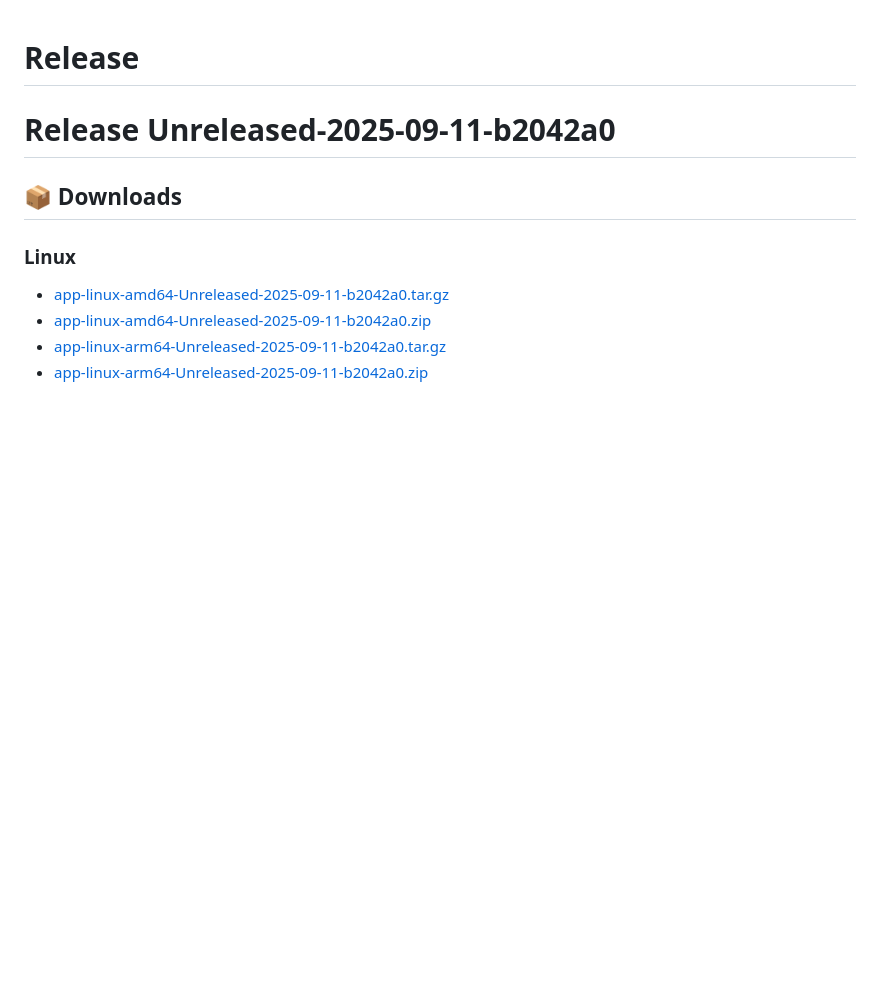
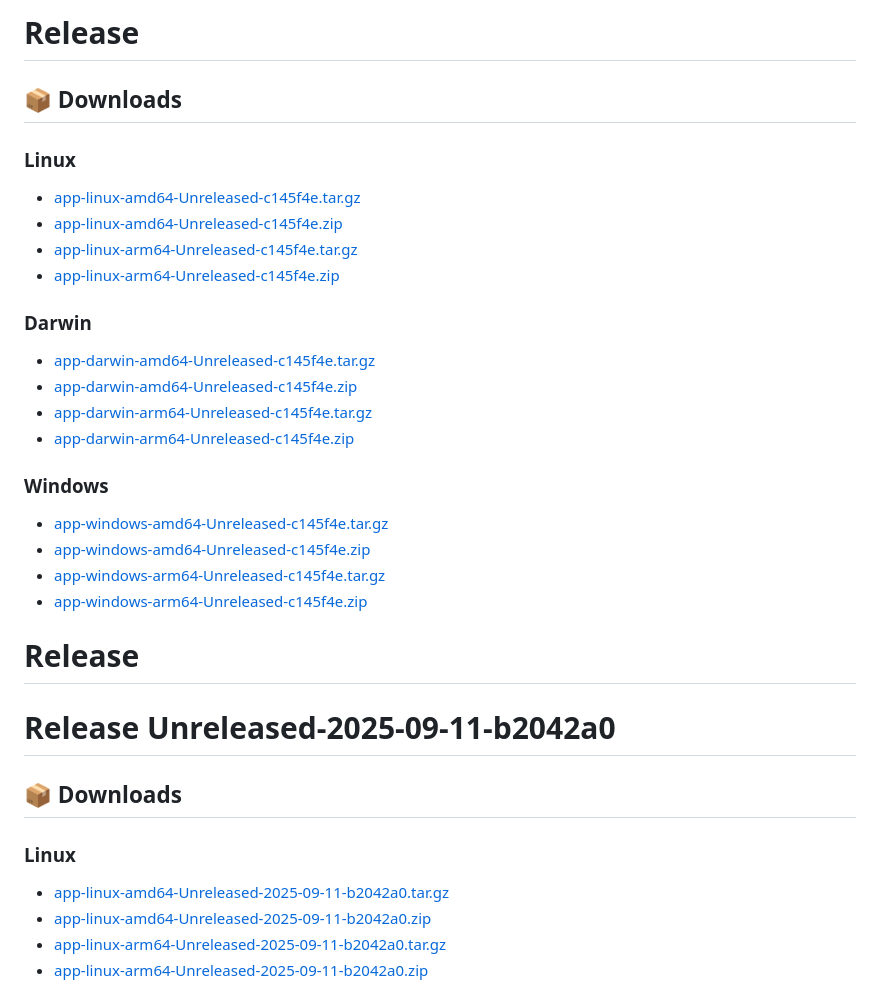
Before and after one commit to bshh/GithubActionDemo, a Markdown page: CHANGELOG.md, the part around the change. Drawn GitHub-style; blank space fills up the shorter version.

Commit message:
Update Unreleased changelog [skip ci]

```diff
--- a/CHANGELOG.md
+++ b/CHANGELOG.md
@@ -1,3 +1,25 @@
+# Release
+
+## 📦 Downloads
+### Linux
+- [app-linux-amd64-Unreleased-c145f4e.tar.gz](https://github.com/bshh/GithubActionDemo/releases/download//app-linux-amd64-Unreleased-c145f4e.tar.gz)
+- [app-linux-amd64-Unreleased-c145f4e.zip](https://github.com/bshh/GithubActionDemo/releases/download//app-linux-amd64-Unreleased-c145f4e.zip)
+- [app-linux-arm64-Unreleased-c145f4e.tar.gz](https://github.com/bshh/GithubActionDemo/releases/download//app-linux-arm64-Unreleased-c145f4e.tar.gz)
+- [app-linux-arm64-Unreleased-c145f4e.zip](https://github.com/bshh/GithubActionDemo/releases/download//app-linux-arm64-Unreleased-c145f4e.zip)
+
+### Darwin
+- [app-darwin-amd64-Unreleased-c145f4e.tar.gz](https://github.com/bshh/GithubActionDemo/releases/download//app-darwin-amd64-Unreleased-c145f4e.tar.gz)
+- [app-darwin-amd64-Unreleased-c145f4e.zip](https://github.com/bshh/GithubActionDemo/releases/download//app-darwin-amd64-Unreleased-c145f4e.zip)
+- [app-darwin-arm64-Unreleased-c145f4e.tar.gz](https://github.com/bshh/GithubActionDemo/releases/download//app-darwin-arm64-Unreleased-c145f4e.tar.gz)
+- [app-darwin-arm64-Unreleased-c145f4e.zip](https://github.com/bshh/GithubActionDemo/releases/download//app-darwin-arm64-Unreleased-c145f4e.zip)
+
+### Windows
+- [app-windows-amd64-Unreleased-c145f4e.tar.gz](https://github.com/bshh/GithubActionDemo/releases/download//app-windows-amd64-Unreleased-c145f4e.tar.gz)
+- [app-windows-amd64-Unreleased-c145f4e.zip](https://github.com/bshh/GithubActionDemo/releases/download//app-windows-amd64-Unreleased-c145f4e.zip)
+- [app-windows-arm64-Unreleased-c145f4e.tar.gz](https://github.com/bshh/GithubActionDemo/releases/download//app-windows-arm64-Unreleased-c145f4e.tar.gz)
+- [app-windows-arm64-Unreleased-c145f4e.zip](https://github.com/bshh/GithubActionDemo/releases/download//app-windows-arm64-Unreleased-c145f4e.zip)
+
+
 # Release
 
 # Release Unreleased-2025-09-11-b2042a0
```
